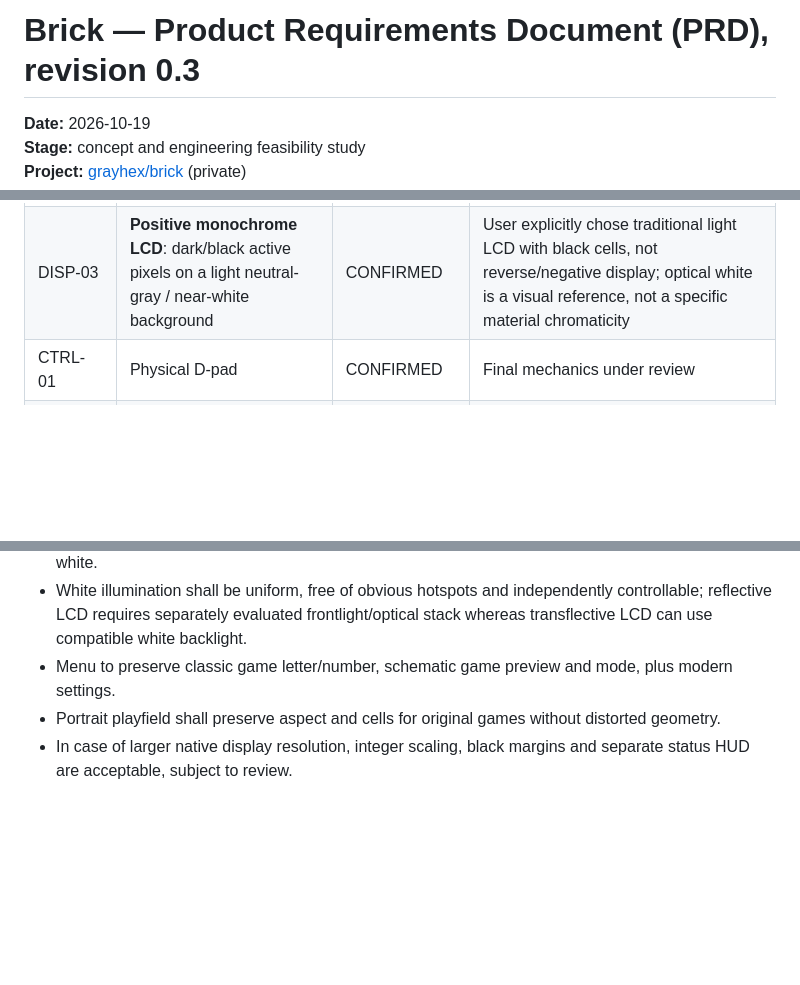
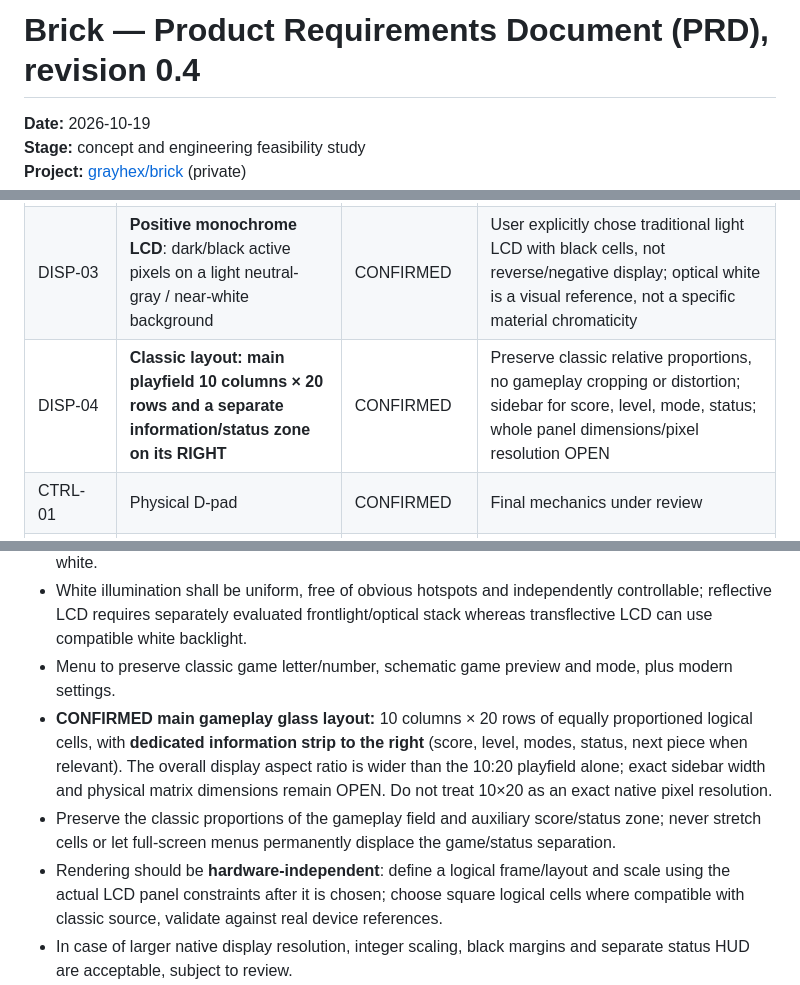
Before and after one commit to grayhex/brick, a Markdown page: docs/PRODUCT_REQUIREMENTS.md, 3 parts joined by grey strips. Drawn GitHub-style; blank space fills up the shorter version.

Commit message:
docs: confirm classic 10x20 playfield and right-side score/status area

```diff
--- a/docs/PRODUCT_REQUIREMENTS.md
+++ b/docs/PRODUCT_REQUIREMENTS.md
@@ -1,4 +1,4 @@
-# Brick — Product Requirements Document (PRD), revision 0.3
+# Brick — Product Requirements Document (PRD), revision 0.4
 
 **Date:** 2026-10-19
 **Stage:** concept and engineering feasibility study
@@ -19,6 +19,7 @@ Build a standalone premium handheld that preserves the recognisable visual/inter
 | DISP-01 | **Strict black/white** gameplay and UI | CONFIRMED | No color palette required |
 | DISP-02 | Subtle **white lighting only for darkness**, user switchable | CONFIRMED | Daylight legibility without lighting is intended; LCD technology must be validated |
 | DISP-03 | **Positive monochrome LCD**: dark/black active pixels on a light neutral-gray / near-white background | CONFIRMED | User explicitly chose traditional light LCD with black cells, not reverse/negative display; optical white is a visual reference, not a specific material chromaticity |
+| DISP-04 | **Classic layout: main playfield 10 columns × 20 rows and a separate information/status zone on its RIGHT** | CONFIRMED | Preserve classic relative proportions, no gameplay cropping or distortion; sidebar for score, level, mode, status; whole panel dimensions/pixel resolution OPEN |
 | CTRL-01 | Physical D-pad | CONFIRMED | Final mechanics under review |
 | CTRL-02 | **One** prominent large action button | CONFIRMED | No pair of action buttons |
 | CTRL-03 | **Three** dedicated function buttons | CONFIRMED | Meaning/keycaps to be set |
@@ -54,7 +55,9 @@ Build a standalone premium handheld that preserves the recognisable visual/inter
 - **Ambient-light readability without active lighting is CONFIRMED**; select panel technology and contrast/reflectivity accordingly. Background may appear neutral-light gray rather than literal pure white.
 - White illumination shall be uniform, free of obvious hotspots and independently controllable; reflective LCD requires separately evaluated frontlight/optical stack whereas transflective LCD can use compatible white backlight.
 - Menu to preserve classic game letter/number, schematic game preview and mode, plus modern settings.
-- Portrait playfield shall preserve aspect and cells for original games without distorted geometry.
+- **CONFIRMED main gameplay glass layout:** 10 columns × 20 rows of equally proportioned logical cells, with **dedicated information strip to the right** (score, level, modes, status, next piece when relevant). The overall display aspect ratio is wider than the 10:20 playfield alone; exact sidebar width and physical matrix dimensions remain OPEN. Do not treat 10×20 as an exact native pixel resolution.
+- Preserve the classic proportions of the gameplay field and auxiliary score/status zone; never stretch cells or let full-screen menus permanently displace the game/status separation.
+- Rendering should be **hardware-independent**: define a logical frame/layout and scale using the actual LCD panel constraints after it is chosen; choose square logical cells where compatible with classic source, validate against real device references.
 - In case of larger native display resolution, integer scaling, black margins and separate status HUD are acceptable, subject to review.
 - Main candidates: reflective Memory LCD with custom frontlight vs monochrome transflective/FSTN with backlight. **E-ink is not default** due to refresh/ghosting challenges; **OLED is emissive and cannot behave as passive LCD**.
 - Quantify contrast, outdoor readability, scan/update latency, unit price/MOQ and the optical impact of custom illumination.
```
